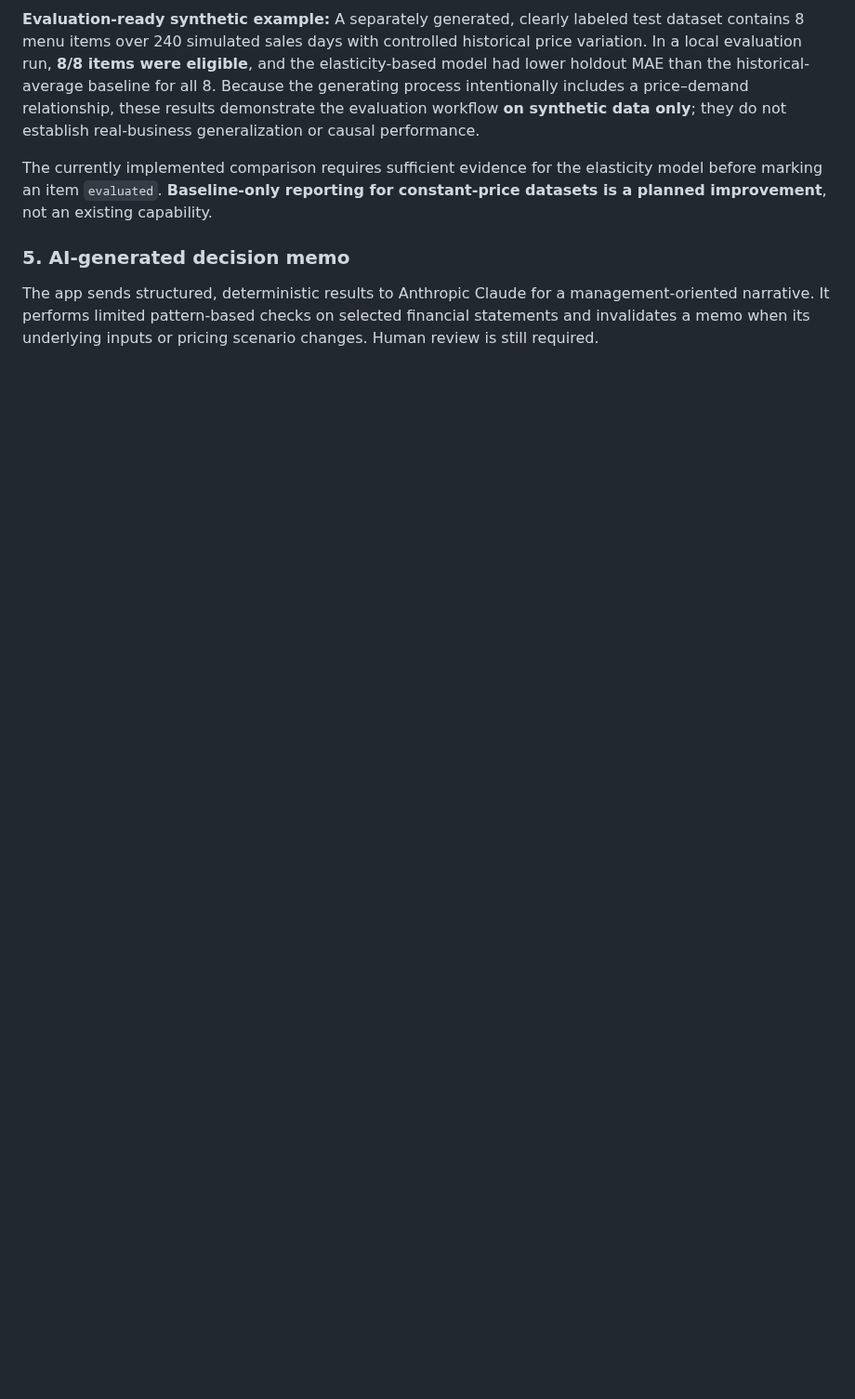
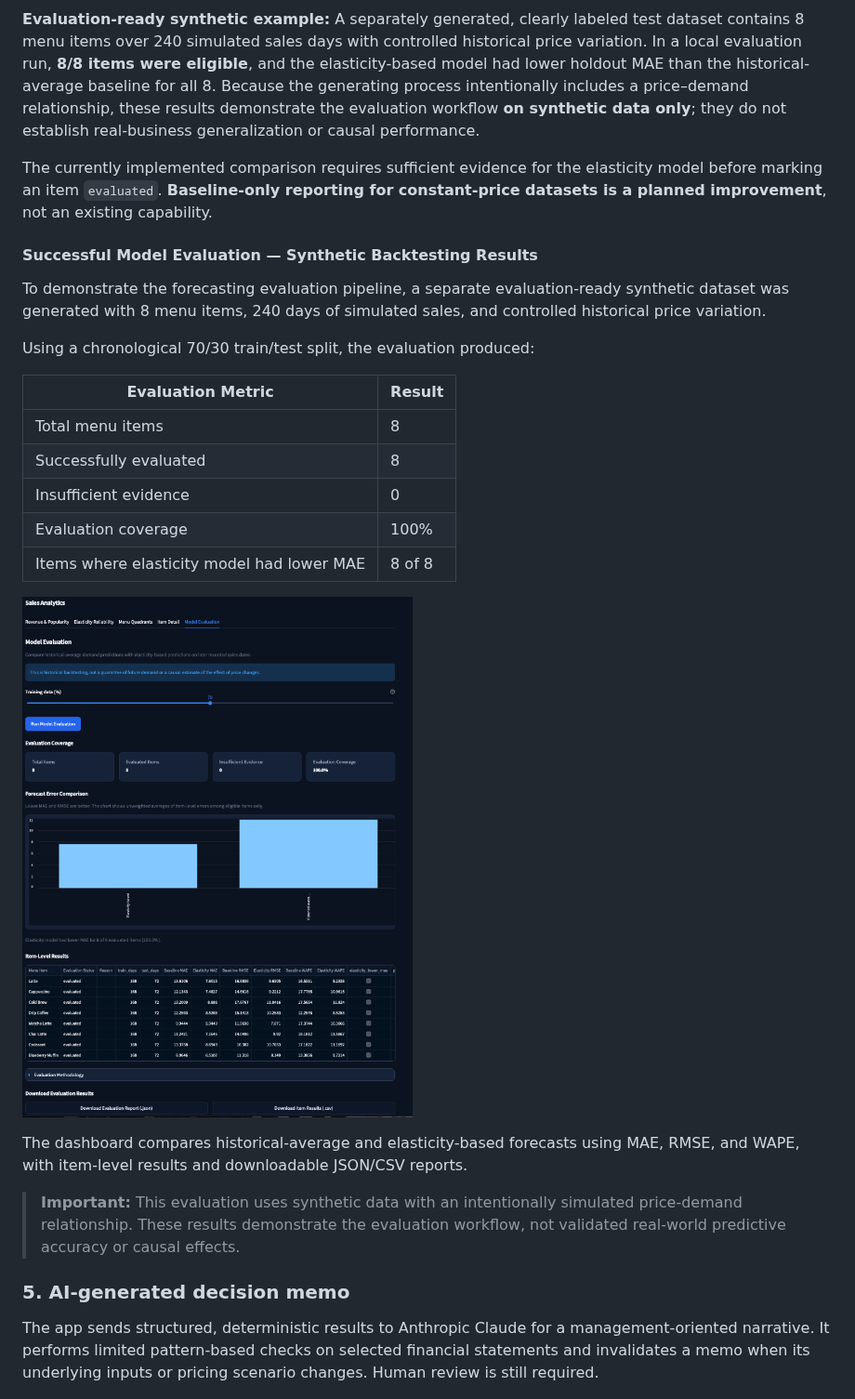
Before and after one commit to stephaniepatriciaans/menu-engineering-bot, a Markdown page: README.md, the part around the change. Shown at 93% size. GitHub-like rendering; pictures changed too: assets/model_evaluation_results.png (added); blank space fills up the shorter version.

Commit message:
Model Evaluation Results

```diff
--- a/README.md
+++ b/README.md
@@ -82,6 +82,27 @@ The evaluation reports **MAE, RMSE, and WAPE** only where the required evidence
 **Evaluation-ready synthetic example:** A separately generated, clearly labeled test dataset contains 8 menu items over 240 simulated sales days with controlled historical price variation. In a local evaluation run, **8/8 items were eligible**, and the elasticity-based model had lower holdout MAE than the historical-average baseline for all 8. Because the generating process intentionally includes a price–demand relationship, these results demonstrate the evaluation workflow **on synthetic data only**; they do not establish real-business generalization or causal performance.
 
 The currently implemented comparison requires sufficient evidence for the elasticity model before marking an item `evaluated`. **Baseline-only reporting for constant-price datasets is a planned improvement**, not an existing capability.
+
+#### Successful Model Evaluation — Synthetic Backtesting Results
+
+To demonstrate the forecasting evaluation pipeline, a separate evaluation-ready synthetic dataset was generated with 8 menu items, 240 days of simulated sales, and controlled historical price variation.
+
+Using a chronological 70/30 train/test split, the evaluation produced:
+
+| Evaluation Metric | Result |
+|---|---|
+| Total menu items | 8 |
+| Successfully evaluated | 8 |
+| Insufficient evidence | 0 |
+| Evaluation coverage | 100% |
+| Items where elasticity model had lower MAE | 8 of 8 |
+
+![Successful Model Evaluation Results](assets/model_evaluation_results.png)
+
+The dashboard compares historical-average and elasticity-based forecasts using MAE, RMSE, and WAPE, with item-level results and downloadable JSON/CSV reports.
+
+> **Important:** This evaluation uses synthetic data with an intentionally simulated price-demand relationship. These results demonstrate the evaluation workflow, not validated real-world predictive accuracy or causal effects.
+
 
 ### 5. AI-generated decision memo
 
```
